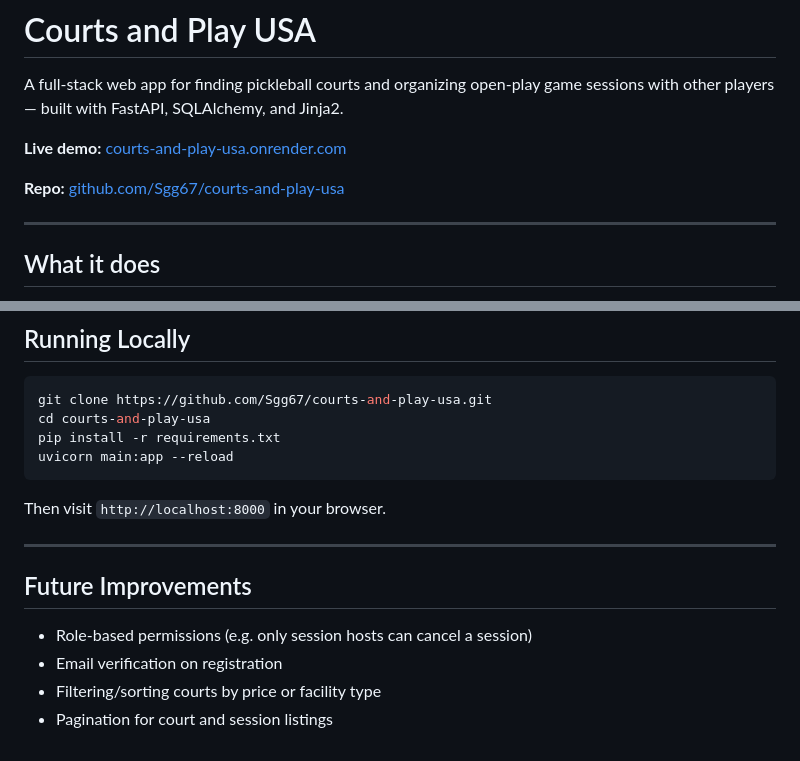
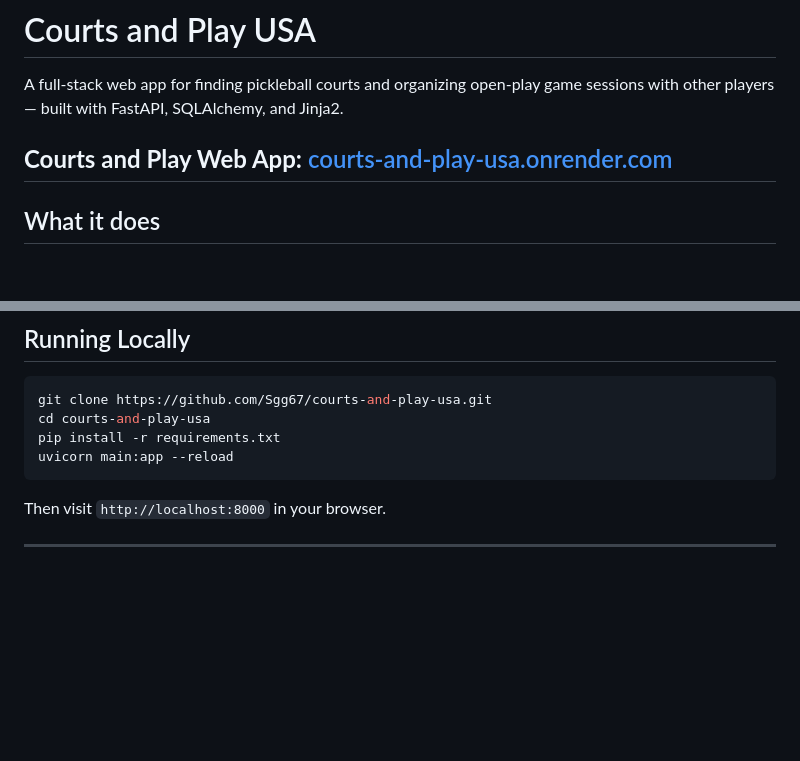
Before and after one commit to Sgg67/FastAPI-Course, a Markdown page: README.md, 2 parts joined by grey strips. GitHub-like rendering; blank space fills up the shorter version.

```diff
--- a/README.md
+++ b/README.md
@@ -2,10 +2,7 @@
 
 A full-stack web app for finding pickleball courts and organizing open-play game sessions with other players — built with FastAPI, SQLAlchemy, and Jinja2.
 
-**Live demo:** [courts-and-play-usa.onrender.com](https://courts-and-play-usa.onrender.com)
-
-**Repo:** [github.com/Sgg67/courts-and-play-usa](https://github.com/Sgg67/courts-and-play-usa)
-
+**Courts and Play Web App:** [courts-and-play-usa.onrender.com](https://courts-and-play-usa.onrender.com)
 ---
 
 ## What it does
@@ -107,10 +104,3 @@ uvicorn main:app --reload
 Then visit `http://localhost:8000` in your browser.
 
 ---
-
-## Future Improvements
-
-- Role-based permissions (e.g. only session hosts can cancel a session)
-- Email verification on registration
-- Filtering/sorting courts by price or facility type
-- Pagination for court and session listings
```
